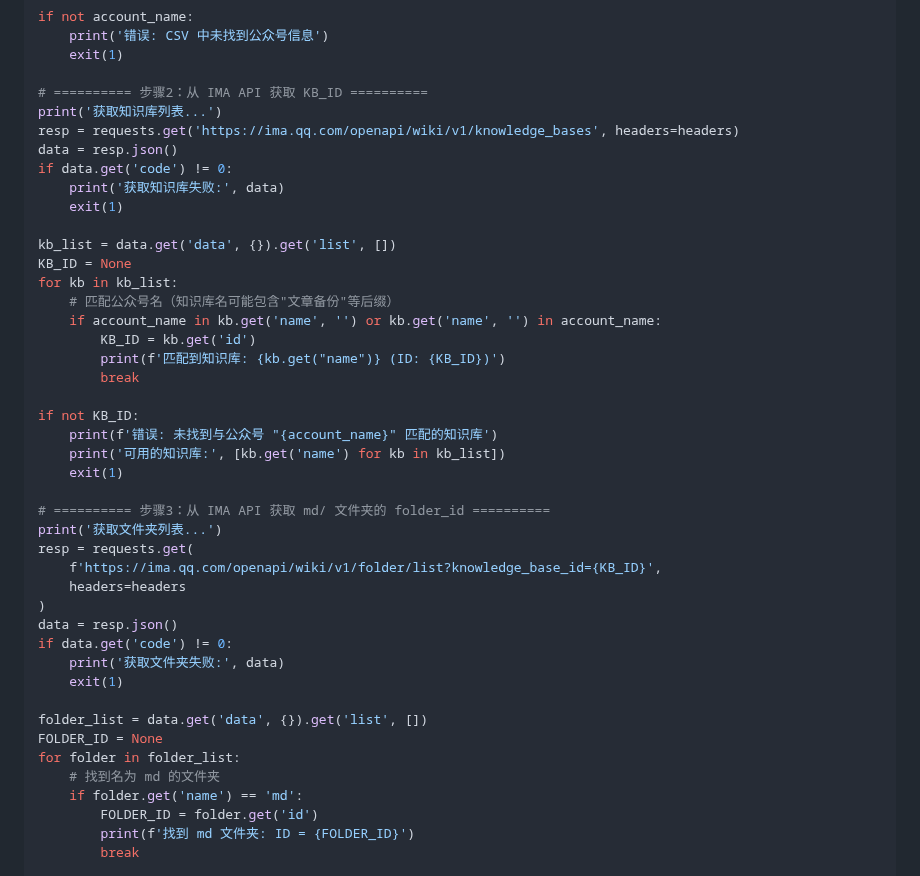
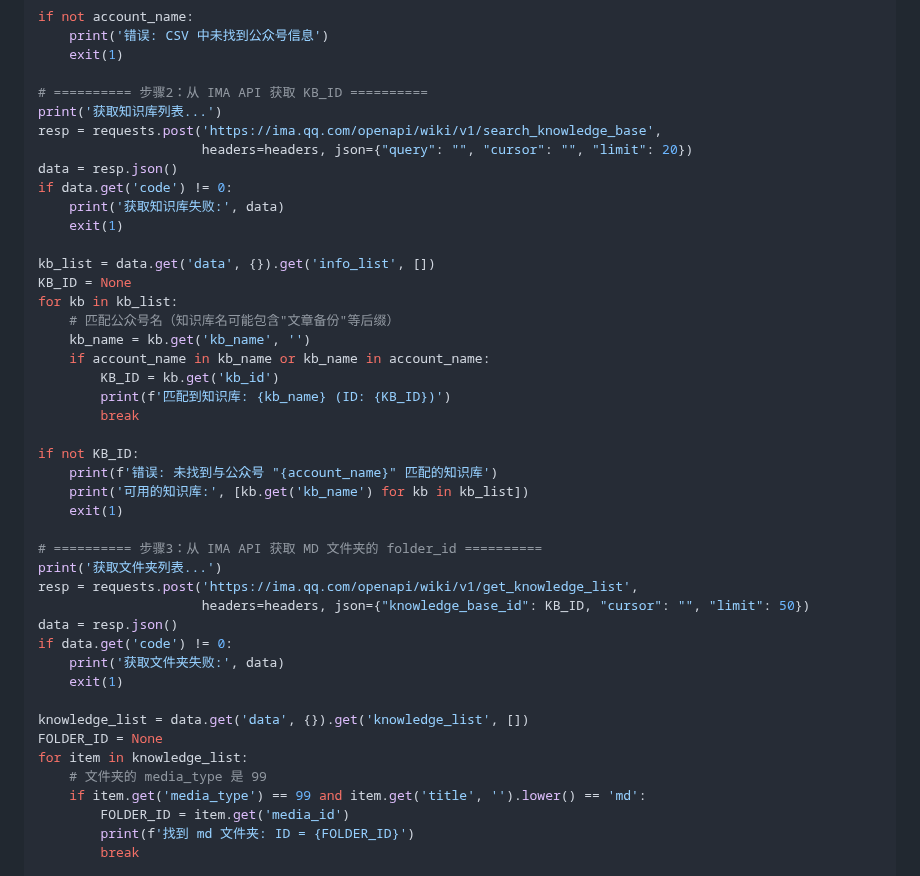
Before and after one commit to 531014023/myself_skills_backup, a Markdown page: wechat-article-fetcher/SKILL.md, the part around the change. Rendered like a GitHub page.

Commit message:
fix: 更新 IMA API 调用和字段名
- 使用 search_knowledge_base 替代 knowledge_bases
- 使用 get_knowledge_list 替代 folder/list
- 修复字段名: kb_name/kb_id 替代 name/id
- 修复文件夹 media_type: 99 替代 100
- 添加 folder_id 参数上传到 md 文件夹

```diff
--- a/wechat-article-fetcher/SKILL.md
+++ b/wechat-article-fetcher/SKILL.md
@@ -222,43 +222,43 @@ if not account_name:
 
 # ========== 步骤2：从 IMA API 获取 KB_ID ==========
 print('获取知识库列表...')
-resp = requests.get('https://ima.qq.com/openapi/wiki/v1/knowledge_bases', headers=headers)
+resp = requests.post('https://ima.qq.com/openapi/wiki/v1/search_knowledge_base',
+                     headers=headers, json={"query": "", "cursor": "", "limit": 20})
 data = resp.json()
 if data.get('code') != 0:
     print('获取知识库失败:', data)
     exit(1)
 
-kb_list = data.get('data', {}).get('list', [])
+kb_list = data.get('data', {}).get('info_list', [])
 KB_ID = None
 for kb in kb_list:
     # 匹配公众号名（知识库名可能包含"文章备份"等后缀）
-    if account_name in kb.get('name', '') or kb.get('name', '') in account_name:
-        KB_ID = kb.get('id')
-        print(f'匹配到知识库: {kb.get("name")} (ID: {KB_ID})')
+    kb_name = kb.get('kb_name', '')
+    if account_name in kb_name or kb_name in account_name:
+        KB_ID = kb.get('kb_id')
+        print(f'匹配到知识库: {kb_name} (ID: {KB_ID})')
         break
 
 if not KB_ID:
     print(f'错误: 未找到与公众号 "{account_name}" 匹配的知识库')
-    print('可用的知识库:', [kb.get('name') for kb in kb_list])
+    print('可用的知识库:', [kb.get('kb_name') for kb in kb_list])
     exit(1)
 
-# ========== 步骤3：从 IMA API 获取 md/ 文件夹的 folder_id ==========
+# ========== 步骤3：从 IMA API 获取 MD 文件夹的 folder_id ==========
 print('获取文件夹列表...')
-resp = requests.get(
-    f'https://ima.qq.com/openapi/wiki/v1/folder/list?knowledge_base_id={KB_ID}',
-    headers=headers
-)
+resp = requests.post('https://ima.qq.com/openapi/wiki/v1/get_knowledge_list',
+                     headers=headers, json={"knowledge_base_id": KB_ID, "cursor": "", "limit": 50})
 data = resp.json()
 if data.get('code') != 0:
     print('获取文件夹失败:', data)
     exit(1)
 
-folder_list = data.get('data', {}).get('list', [])
+knowledge_list = data.get('data', {}).get('knowledge_list', [])
 FOLDER_ID = None
-for folder in folder_list:
-    # 找到名为 md 的文件夹
-    if folder.get('name') == 'md':
-        FOLDER_ID = folder.get('id')
+for item in knowledge_list:
+    # 文件夹的 media_type 是 99
+    if item.get('media_type') == 99 and item.get('title', '').lower() == 'md':
+        FOLDER_ID = item.get('media_id')
         print(f'找到 md 文件夹: ID = {FOLDER_ID}')
         break
 
```
